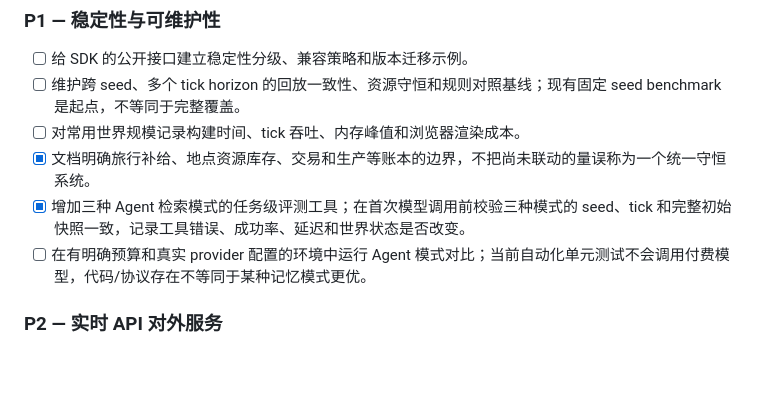
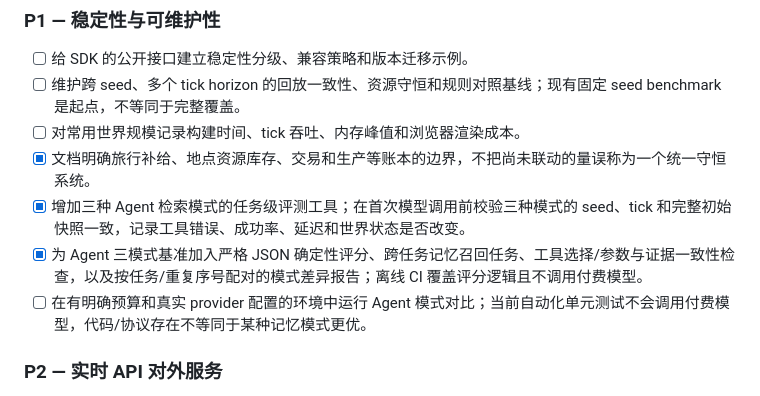
Before and after one commit to DAOHAN003/Wanxiang, a Markdown page: docs/ROADMAP.md, the part around the change. Drawn GitHub-style; blank space fills up the shorter version.

Commit message:
docs: track deterministic Agent scoring milestone

```diff
--- a/docs/ROADMAP.md
+++ b/docs/ROADMAP.md
@@ -49,6 +49,7 @@
 - [ ] 对常用世界规模记录构建时间、tick 吞吐、内存峰值和浏览器渲染成本。
 - [x] 文档明确旅行补给、地点资源库存、交易和生产等账本的边界，不把尚未联动的量误称为一个统一守恒系统。
 - [x] 增加三种 Agent 检索模式的任务级评测工具；在首次模型调用前校验三种模式的 seed、tick 和完整初始快照一致，记录工具错误、成功率、延迟和世界状态是否改变。
+- [x] 为 Agent 三模式基准加入严格 JSON 确定性评分、跨任务记忆召回任务、工具选择/参数与证据一致性检查，以及按任务/重复序号配对的模式差异报告；离线 CI 覆盖评分逻辑且不调用付费模型。
 - [ ] 在有明确预算和真实 provider 配置的环境中运行 Agent 模式对比；当前自动化单元测试不会调用付费模型，代码/协议存在不等同于某种记忆模式更优。
 
 ### P2 — 实时 API 对外服务
```
